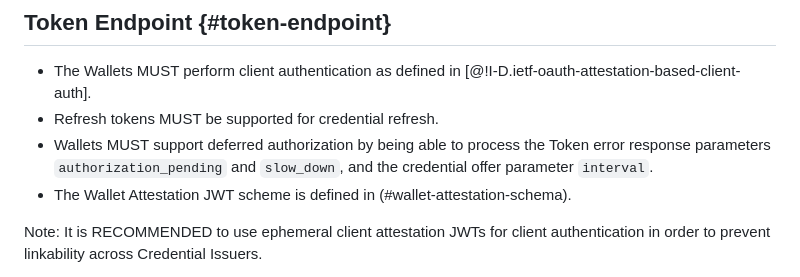
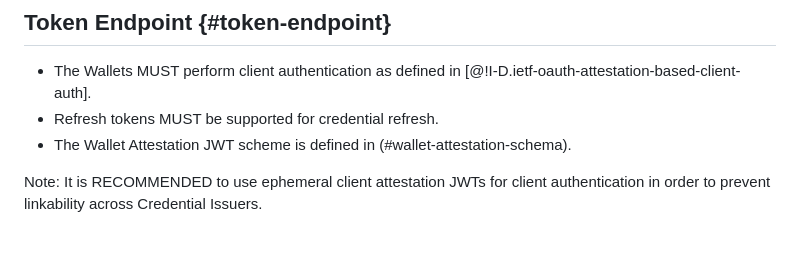
Before and after one commit to openid/oid4vc-haip-sd-jwt-vc, a Markdown page: openid4vc-high-assurance-interoperability-profile-sd-jwt-vc-1_0.md, the part around the change. Drawn GitHub-style; blank space fills up the shorter version.

Commit message:
remove deferred authorization because it has been deprecated in openid4vci (#107)
2 approvals. straightforward.

```diff
--- a/openid4vc-high-assurance-interoperability-profile-sd-jwt-vc-1_0.md
+++ b/openid4vc-high-assurance-interoperability-profile-sd-jwt-vc-1_0.md
@@ -129,7 +129,6 @@ Both sending Credential Offer same-device and cross-device is supported.
 
    * The Wallets MUST perform client authentication as defined in [@!I-D.ietf-oauth-attestation-based-client-auth].
    * Refresh tokens MUST be supported for credential refresh.
-   * Wallets MUST support deferred authorization by being able to process the Token error response parameters `authorization_pending` and `slow_down`, and the credential offer parameter `interval`.
    * The Wallet Attestation JWT scheme is defined in (#wallet-attestation-schema).
 
 Note: It is RECOMMENDED to use ephemeral client attestation JWTs for client authentication in order to prevent linkability across Credential Issuers.
```
